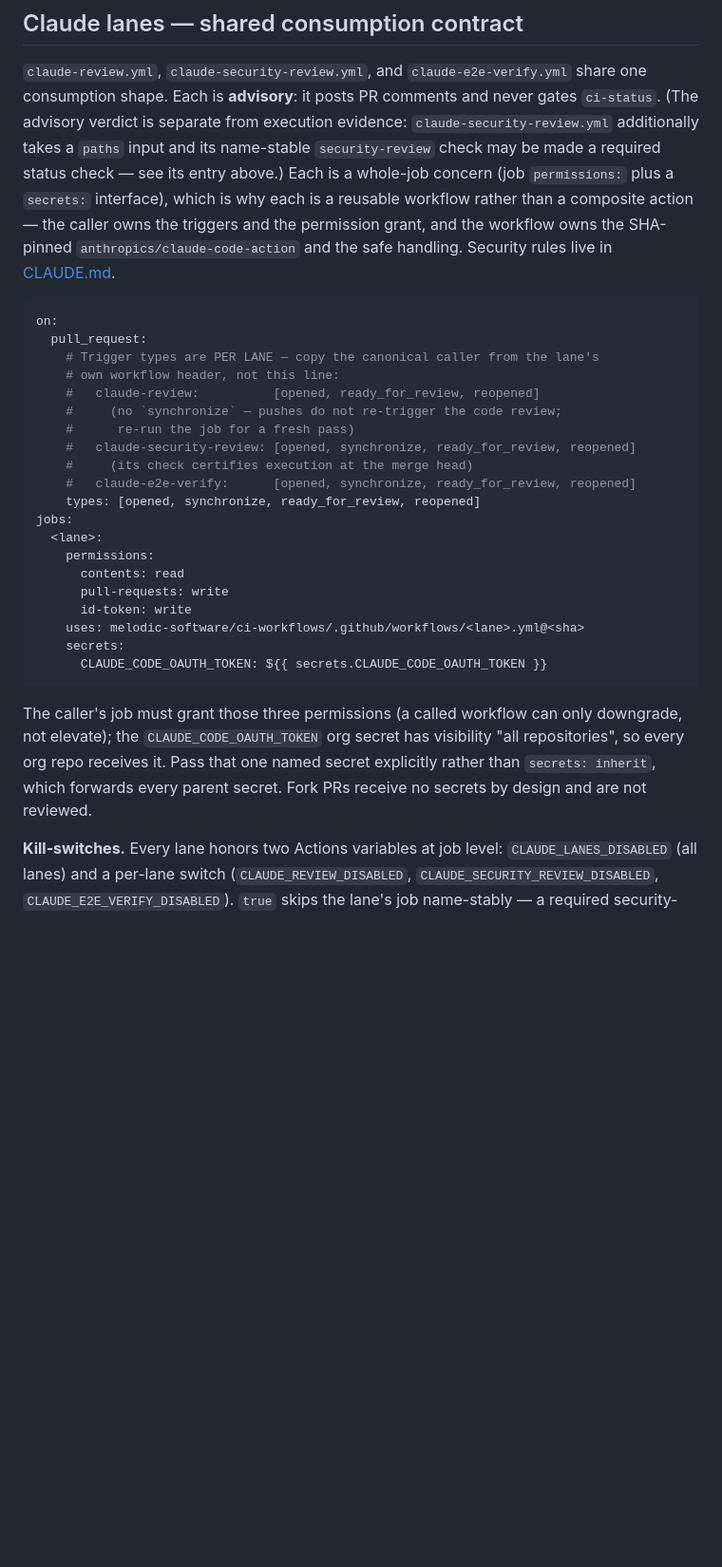
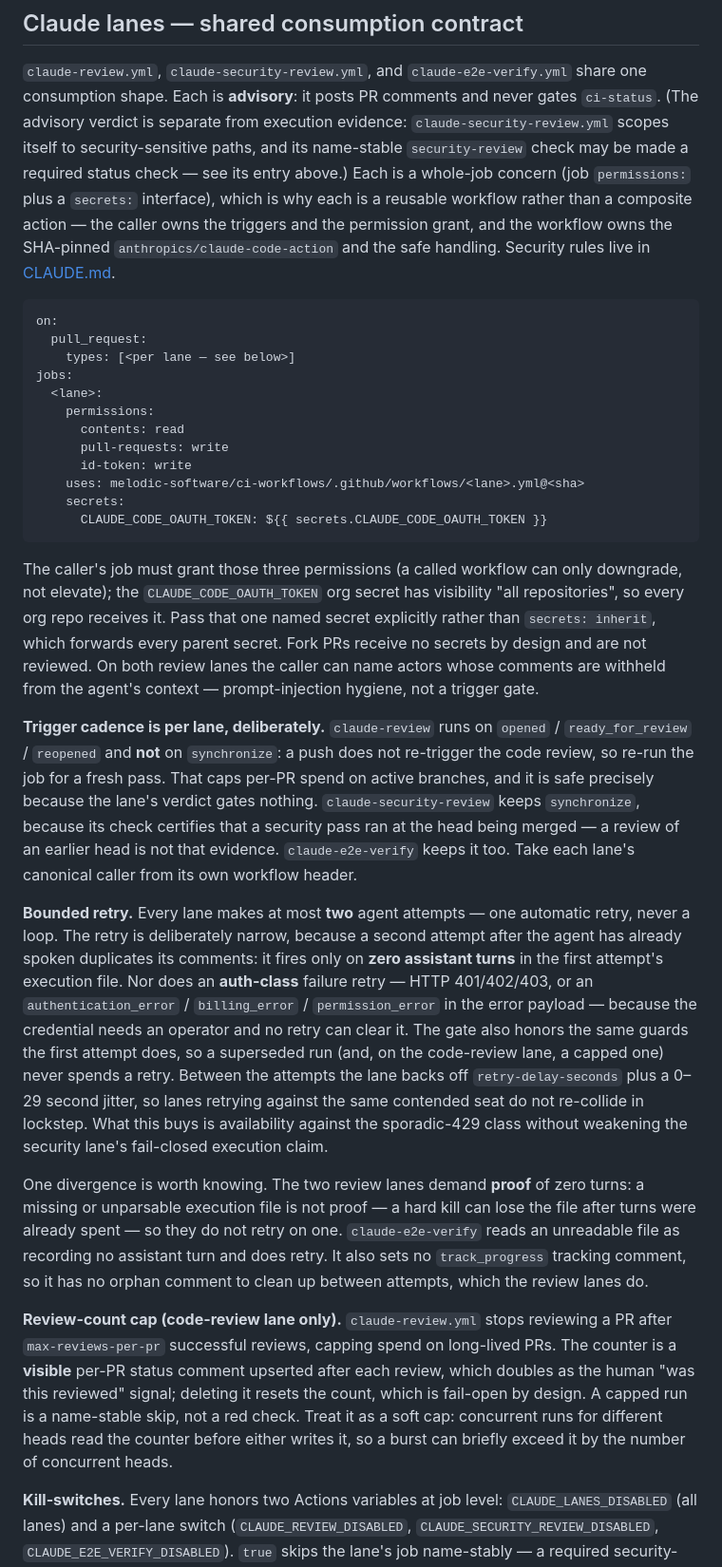
Before and after one commit to melodic-software/ci-workflows, a Markdown page: README.md, the part around one of its changes. Shown at 95% size. GitHub-like rendering; blank space fills up the shorter version.

````diff
--- a/README.md
+++ b/README.md
@@ -878,9 +884,9 @@ GitHub continues the normal weekly patching of each hosted image generation.
 `claude-review.yml`, `claude-security-review.yml`, and `claude-e2e-verify.yml`
 share one consumption shape. Each is **advisory**: it posts PR comments and
 never gates `ci-status`. (The advisory verdict is separate from execution
-evidence: `claude-security-review.yml` additionally takes a `paths` input and
-its name-stable `security-review` check may be made a required status check —
-see its entry above.) Each is a whole-job concern (job `permissions:` plus a
+evidence: `claude-security-review.yml` scopes itself to security-sensitive
+paths, and its name-stable `security-review` check may be made a required
+status check — see its entry above.) Each is a whole-job concern (job `permissions:` plus a
 `secrets:` interface), which is why each is a reusable workflow rather than a
 composite action — the caller owns the triggers and the permission grant, and
 the workflow owns the SHA-pinned `anthropics/claude-code-action` and the safe
@@ -889,15 +895,7 @@ handling. Security rules live in [CLAUDE.md](CLAUDE.md).
 ```yaml
 on:
   pull_request:
-    # Trigger types are PER LANE — copy the canonical caller from the lane's
-    # own workflow header, not this line:
-    #   claude-review:          [opened, ready_for_review, reopened]
-    #     (no `synchronize` — pushes do not re-trigger the code review;
-    #      re-run the job for a fresh pass)
-    #   claude-security-review: [opened, synchronize, ready_for_review, reopened]
-    #     (its check certifies execution at the merge head)
-    #   claude-e2e-verify:      [opened, synchronize, ready_for_review, reopened]
-    types: [opened, synchronize, ready_for_review, reopened]
+    types: [<per lane — see below>]
 jobs:
   <lane>:
     permissions:
@@ -913,7 +911,48 @@ The caller's job must grant those three permissions (a called workflow can only
 downgrade, not elevate); the `CLAUDE_CODE_OAUTH_TOKEN` org secret has
 visibility "all repositories", so every org repo receives it. Pass that one
 named secret explicitly rather than `secrets: inherit`, which forwards every
-parent secret. Fork PRs receive no secrets by design and are not reviewed.
+parent secret. Fork PRs receive no secrets by design and are not reviewed. On
+both review lanes the caller can name actors whose comments are withheld from
+the agent's context — prompt-injection hygiene, not a trigger gate.
+
+**Trigger cadence is per lane, deliberately.** `claude-review` runs on
+`opened` / `ready_for_review` / `reopened` and **not** on `synchronize`: a push
+does not re-trigger the code review, so re-run the job for a fresh pass. That
+caps per-PR spend on active branches, and it is safe precisely because the
+lane's verdict gates nothing. `claude-security-review` keeps `synchronize`,
+because its check certifies that a security pass ran at the head being merged —
+a review of an earlier head is not that evidence. `claude-e2e-verify` keeps it
+too. Take each lane's canonical caller from its own workflow header.
+
+**Bounded retry.** Every lane makes at most **two** agent attempts — one
+automatic retry, never a loop. The retry is deliberately narrow, because a
+second attempt after the agent has already spoken duplicates its comments: it
+fires only on **zero assistant turns** in the first attempt's execution file.
+Nor does an **auth-class** failure retry — HTTP 401/402/403, or an
+`authentication_error` / `billing_error` / `permission_error` in the error
+payload — because the credential needs an operator and no retry can clear it.
+The gate also honors the same guards the first attempt does, so a superseded
+run (and, on the code-review lane, a capped one) never spends a retry. Between
+the attempts the lane backs off `retry-delay-seconds` plus a 0–29 second
+jitter, so lanes retrying against the same contended seat do not re-collide in
+lockstep. What this buys is availability against the sporadic-429 class without
+weakening the security lane's fail-closed execution claim.
+
+One divergence is worth knowing. The two review lanes demand **proof** of zero
+turns: a missing or unparsable execution file is not proof — a hard kill can
+lose the file after turns were already spent — so they do not retry on one.
+`claude-e2e-verify` reads an unreadable file as recording no assistant turn and
+does retry. It also sets no `track_progress` tracking comment, so it has no
+orphan comment to clean up between attempts, which the review lanes do.
+
+**Review-count cap (code-review lane only).** `claude-review.yml` stops
+reviewing a PR after `max-reviews-per-pr` successful reviews, capping spend on
+long-lived PRs. The counter is a **visible** per-PR status comment upserted
+after each review, which doubles as the human "was this reviewed" signal;
+deleting it resets the count, which is fail-open by design. A capped run is a
+name-stable skip, not a red check. Treat it as a soft cap: concurrent runs for
+different heads read the counter before either writes it, so a burst can
+briefly exceed it by the number of concurrent heads.
 
 **Kill-switches.** Every lane honors two Actions variables at job level:
 `CLAUDE_LANES_DISABLED` (all lanes) and a per-lane switch
````
Also changed, not shown: other parts of README.md (+40 -17 lines), CLAUDE.md (+5 -3 lines).
